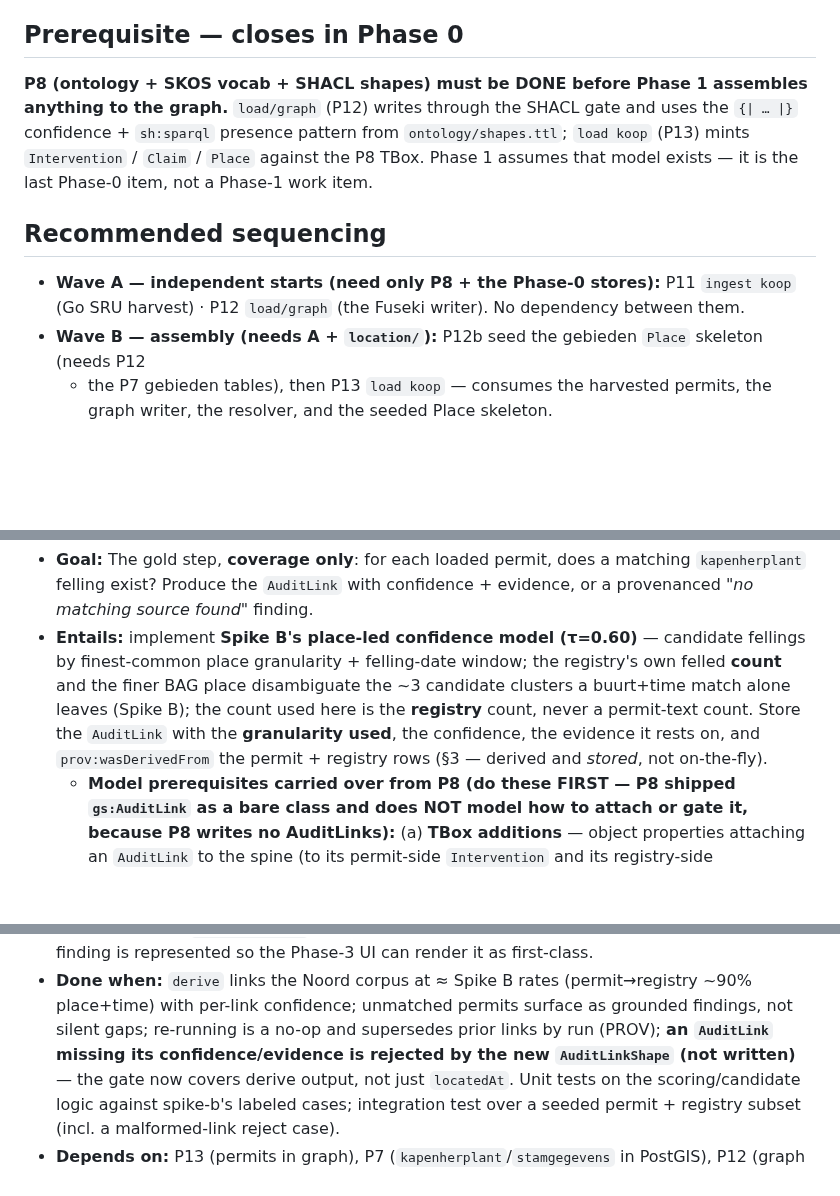
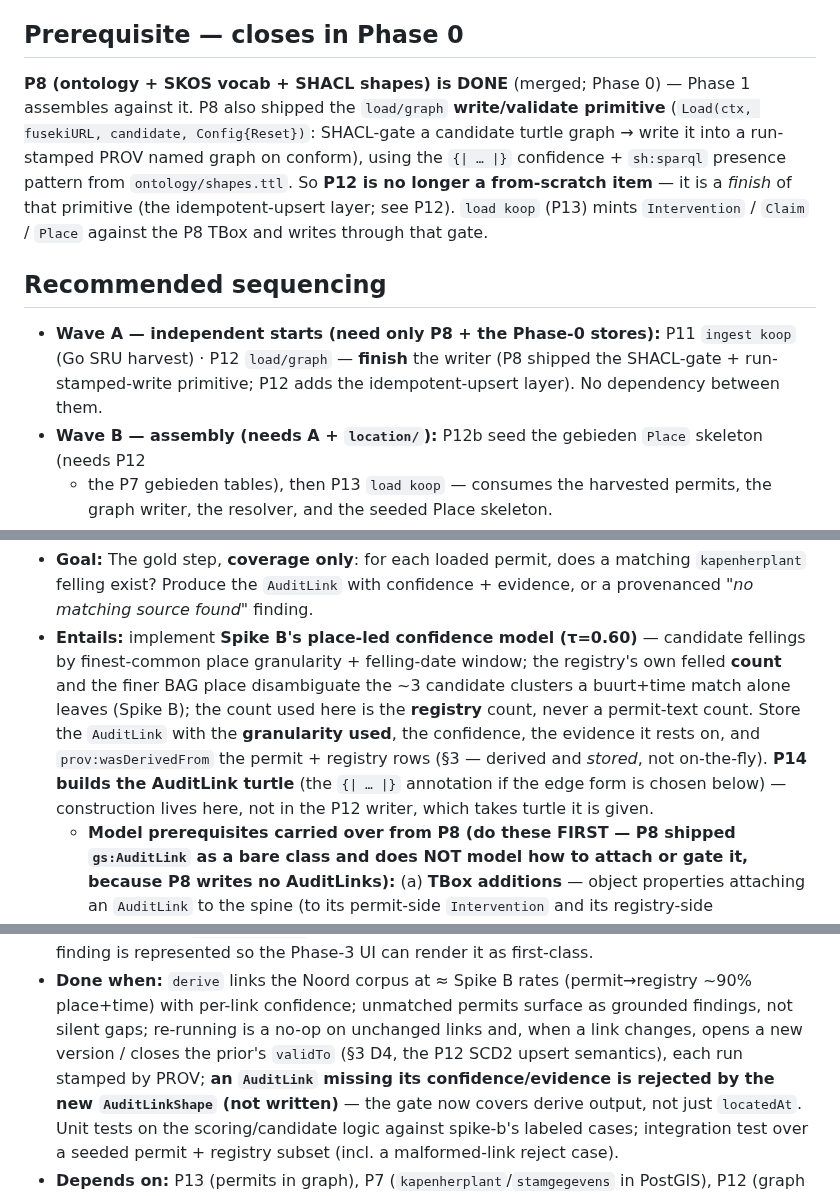
Before and after one commit to Blogem/gemeten-stad, a Markdown page: docs/PHASE_1_PLAN.md, 3 parts joined by grey strips. GitHub-like rendering; blank space fills up the shorter version.

```diff
--- a/docs/PHASE_1_PLAN.md
+++ b/docs/PHASE_1_PLAN.md
@@ -29,16 +29,19 @@ The `IMPLEMENTATION_PLAN.md` §6 sketch listed `ingest koop` + `load` + **`load
 
 ## Prerequisite — closes in Phase 0
 
-**P8 (ontology + SKOS vocab + SHACL shapes) must be DONE before Phase 1 assembles anything to the
-graph.** `load/graph` (P12) writes through the SHACL gate and uses the `{| … |}` confidence +
-`sh:sparql` presence pattern from `ontology/shapes.ttl`; `load koop` (P13) mints `Intervention` /
-`Claim` / `Place` against the P8 TBox. Phase 1 assumes that model exists — it is the last Phase-0
-item, not a Phase-1 work item.
+**P8 (ontology + SKOS vocab + SHACL shapes) is DONE** (merged; Phase 0) — Phase 1 assembles against
+it. P8 also shipped the `load/graph` **write/validate primitive**
+(`Load(ctx, fusekiURL, candidate, Config{Reset})`: SHACL-gate a candidate turtle graph → write it
+into a run-stamped PROV named graph on conform), using the `{| … |}` confidence + `sh:sparql`
+presence pattern from `ontology/shapes.ttl`. So **P12 is no longer a from-scratch item** — it is a
+*finish* of that primitive (the idempotent-upsert layer; see P12). `load koop` (P13) mints
+`Intervention` / `Claim` / `Place` against the P8 TBox and writes through that gate.
 
 ## Recommended sequencing
 
 - **Wave A — independent starts (need only P8 + the Phase-0 stores):** P11 `ingest koop` (Go SRU
-  harvest) · P12 `load/graph` (the Fuseki writer). No dependency between them.
+  harvest) · P12 `load/graph` — **finish** the writer (P8 shipped the SHACL-gate + run-stamped-write
+  primitive; P12 adds the idempotent-upsert layer). No dependency between them.
 - **Wave B — assembly (needs A + `location/`):** P12b seed the gebieden `Place` skeleton (needs P12
   + the P7 gebieden tables), then P13 `load koop` — consumes the harvested permits, the graph writer,
   the resolver, and the seeded Place skeleton.
@@ -154,6 +179,8 @@ are already DONE, so the resolver and the registry half of `derive` need no new
   the count used here is the **registry** count, never a permit-text count. Store the `AuditLink`
   with the **granularity used**, the confidence, the evidence it rests on, and
   `prov:wasDerivedFrom` the permit + registry rows (§3 — derived and *stored*, not on-the-fly).
+  **P14 builds the AuditLink turtle** (the `{| … |}` annotation if the edge form is chosen below) —
+  construction lives here, not in the P12 writer, which takes turtle it is given.
   - **Model prerequisites carried over from P8 (do these FIRST — P8 shipped `gs:AuditLink` as a
     bare class and does NOT model how to attach or gate it, because P8 writes no AuditLinks):**
     (a) **TBox additions** — object properties attaching an `AuditLink` to the spine (to its
@@ -178,7 +205,8 @@ are already DONE, so the resolver and the registry half of `derive` need no new
   so the Phase-3 UI can render it as first-class.
 - **Done when:** `derive` links the Noord corpus at ≈ Spike B rates (permit→registry ~90% place+time)
   with per-link confidence; unmatched permits surface as grounded findings, not silent gaps;
-  re-running is a no-op and supersedes prior links by run (PROV); **an `AuditLink` missing its
+  re-running is a no-op on unchanged links and, when a link changes, opens a new version / closes the
+  prior's `validTo` (§3 D4, the P12 SCD2 upsert semantics), each run stamped by PROV; **an `AuditLink` missing its
   confidence/evidence is rejected by the new `AuditLinkShape` (not written)** — the gate now covers
   derive output, not just `locatedAt`. Unit tests on the scoring/candidate logic against spike-b's
   labeled cases; integration test over a seeded permit + registry subset (incl. a malformed-link
```
Also changed, not shown: other parts of docs/PHASE_1_PLAN.md (+45 -23 lines).
